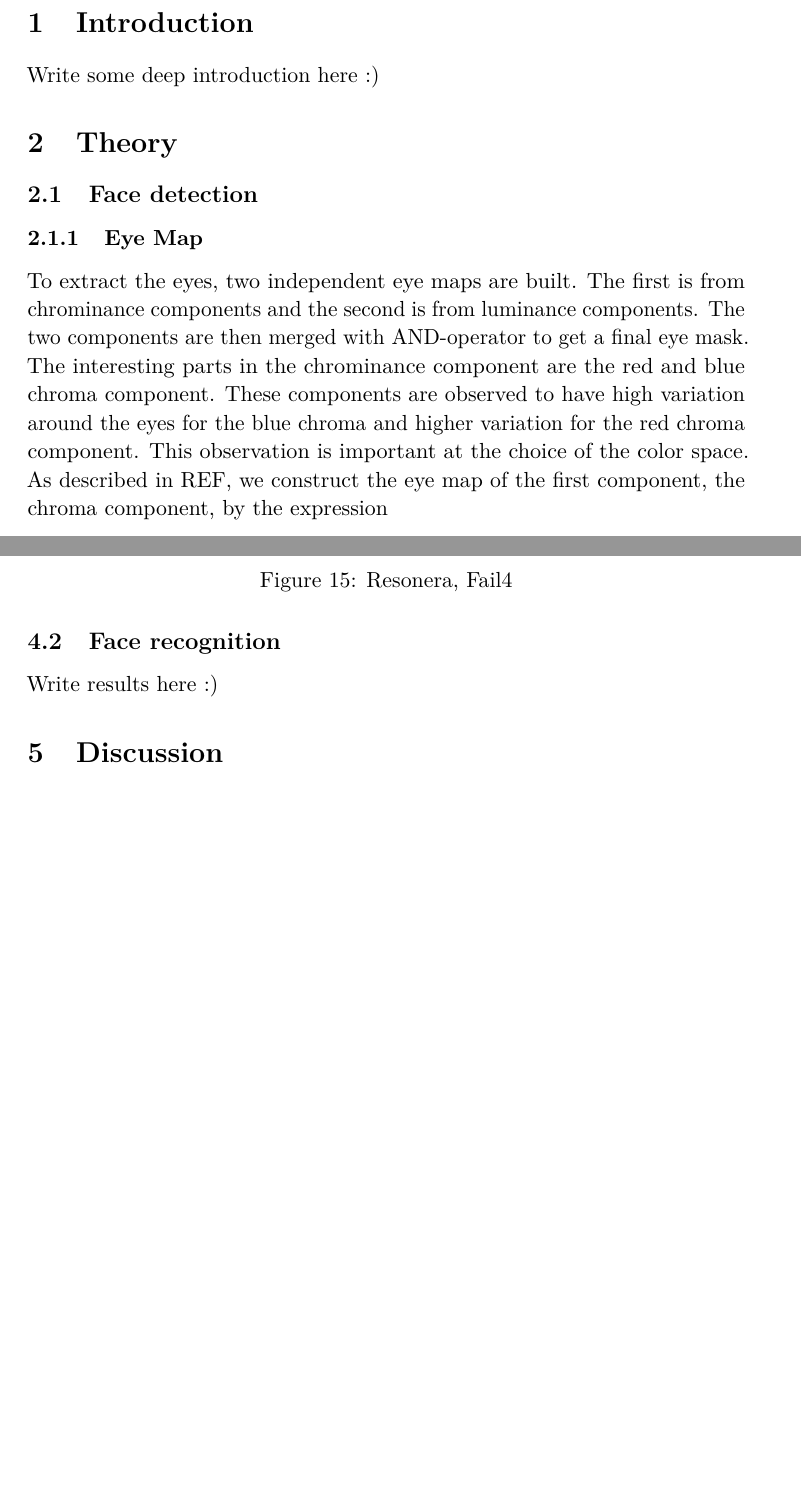
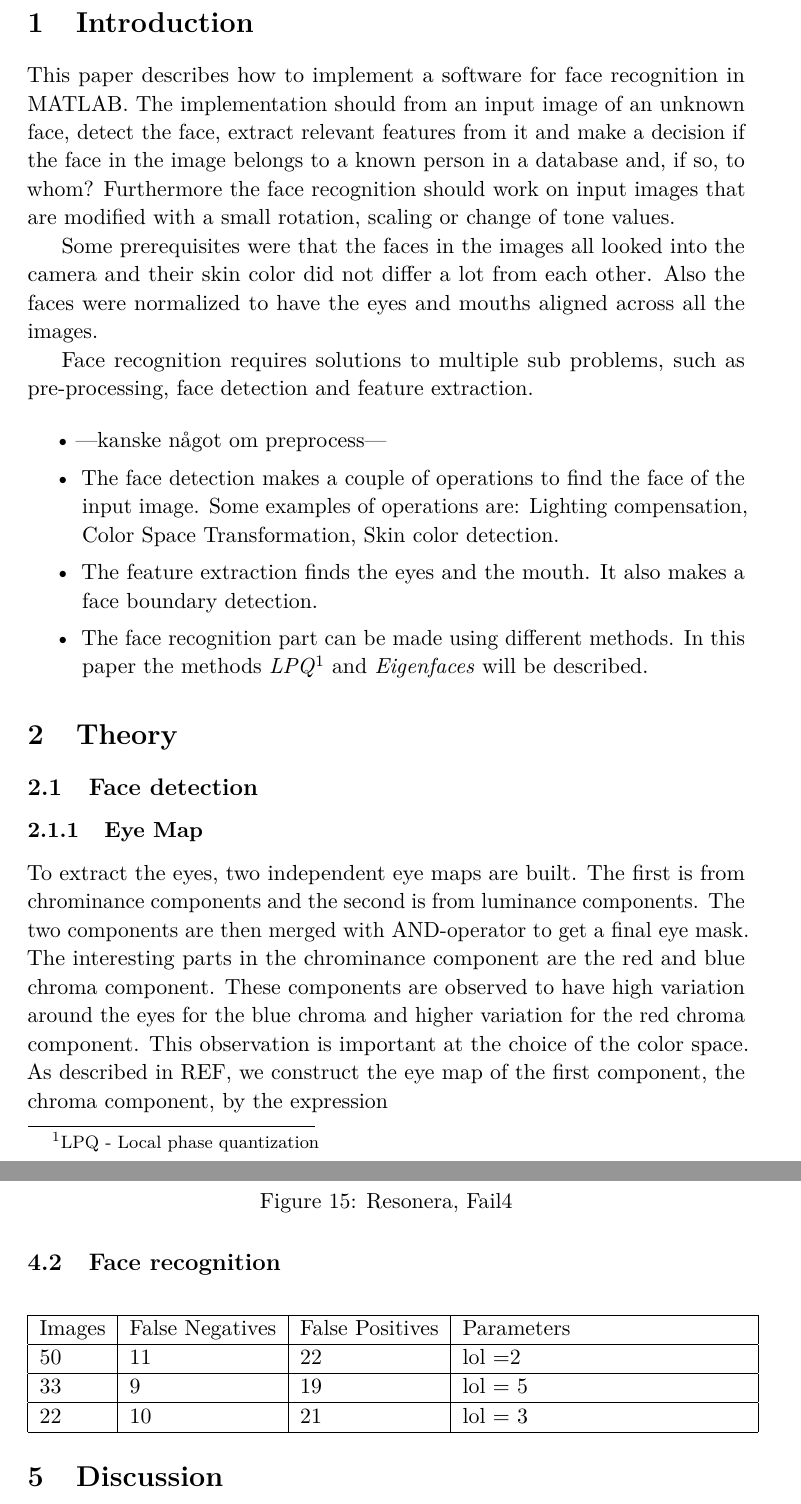
Before and after one commit to niklasandersson/TNM034_Report, a LaTeX paper (document.tex, which reads tex/introduction.tex, tex/resultsFR.tex): two parts of pages 3 and 19 of 19, joined at a grey line, cut so that both start at the same text, the shorter picture padded with empty space. Compiled offline with pdfLaTeX.

Commit message:
added introduction test table in result FR

```diff
--- a/tex/introduction.tex
+++ b/tex/introduction.tex
@@ -1 +1,12 @@
-Write some deep introduction here :)
+This paper describes how to implement a software for face recognition in MATLAB. The implementation should from an input image of an unknown face, detect the face, extract relevant features from it and make a decision if the face in the image belongs to a known person in a database and, if so, to whom? Furthermore the face recognition should work on input images that are modified with a small rotation, scaling or change of tone values.
+
+Some prerequisites were that the faces in the images all looked into the camera and their skin color did not differ a lot from each other. Also the faces were normalized to have the eyes and mouths aligned across all the images.
+
+Face recognition requires solutions to multiple sub problems, such as pre-processing, face detection and feature extraction.
+
+\begin{itemize}
+  \item ---kanske något om preprocess---
+  \item The face detection makes a couple of operations to find the face of the input image. Some examples of operations are: Lighting compensation, Color Space Transformation, Skin color detection.
+  \item The feature extraction finds the eyes and the mouth. It also makes a face boundary detection.
+  \item The face recognition part can be made using different methods. In this paper the methods \emph{LPQ}\footnote{LPQ - Local phase quantization} and \emph{Eigenfaces} will be described.
+\end{itemize}
--- a/tex/resultsFR.tex
+++ b/tex/resultsFR.tex
@@ -1 +1,10 @@
-Write results here :)
+\begin{center}
+    \begin{tabular}{ | l | l | l | p{5cm} |}
+    \hline
+    Images & False Negatives & False Positives & Parameters \\ \hline
+    50 & 11 & 22 & lol =2 \\ \hline
+    33 & 9 & 19 & lol = 5 \\ \hline
+    22 & 10 & 21 & lol = 3 \\
+    \hline
+    \end{tabular}
+\end{center}
```
